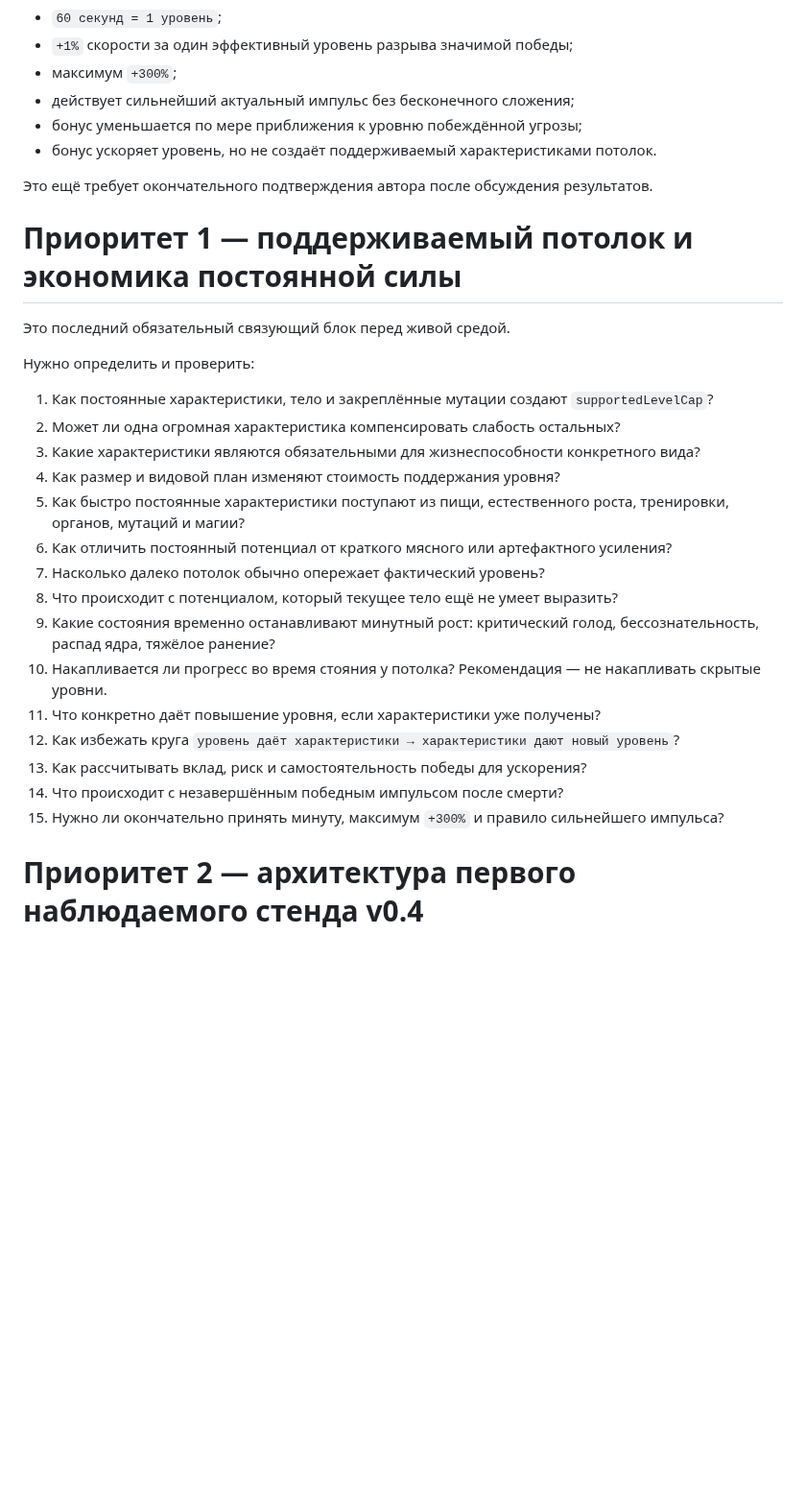
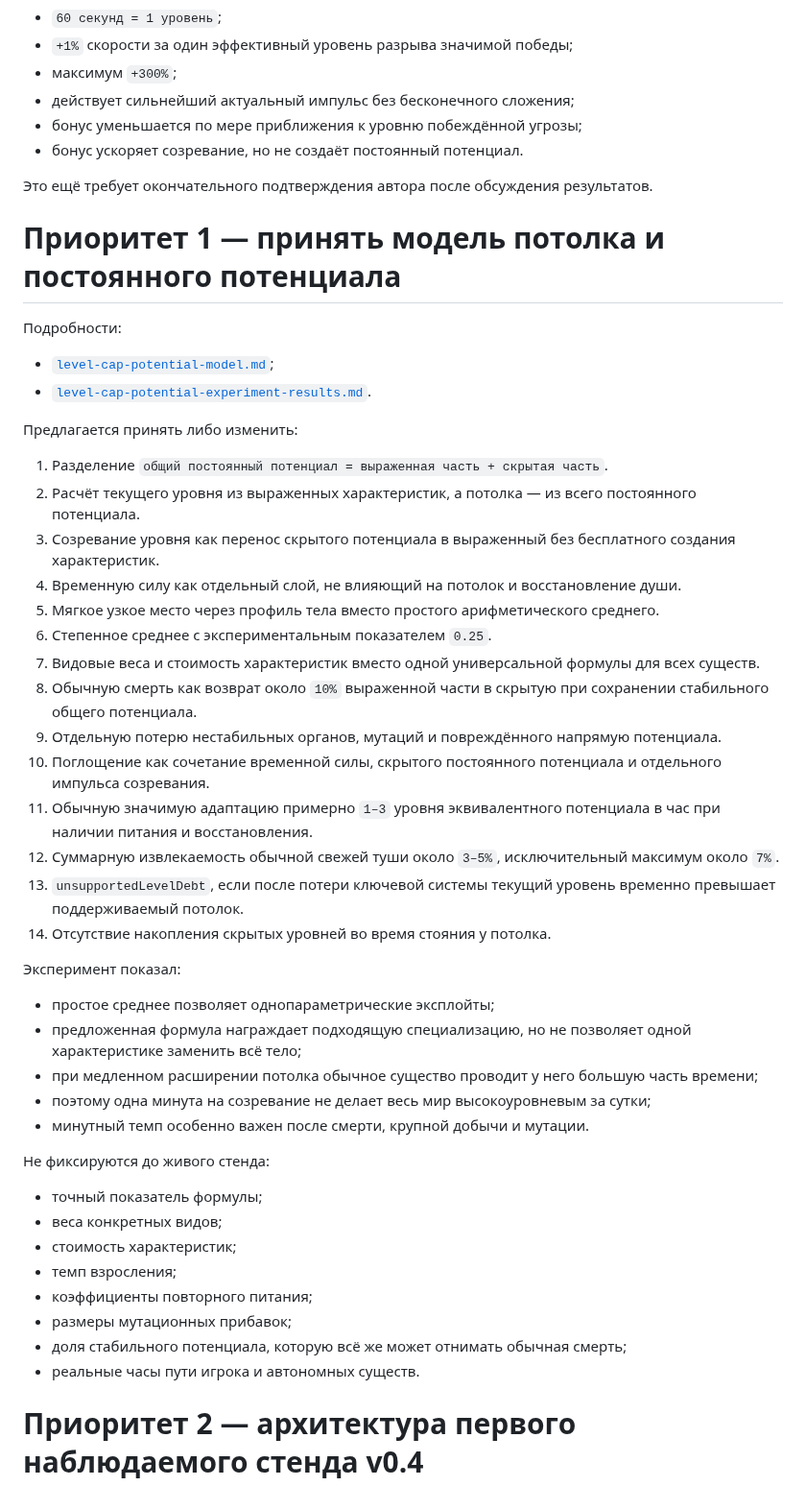
Before and after one commit to Mikayilzade/MonsterThrone, a Markdown page: docs/v0.4/OPEN-QUESTIONS.md, the part around one of its changes. Shown at 96% size. Drawn GitHub-style; blank space fills up the shorter version.

Commit message:
Update open questions with level cap potential results

```diff
--- a/docs/v0.4/OPEN-QUESTIONS.md
+++ b/docs/v0.4/OPEN-QUESTIONS.md
@@ -115,31 +115,52 @@
 - максимум `+300%`;
 - действует сильнейший актуальный импульс без бесконечного сложения;
 - бонус уменьшается по мере приближения к уровню побеждённой угрозы;
-- бонус ускоряет уровень, но не создаёт поддерживаемый характеристиками потолок.
+- бонус ускоряет созревание, но не создаёт постоянный потенциал.
 
 Это ещё требует окончательного подтверждения автора после обсуждения результатов.
 
-# Приоритет 1 — поддерживаемый потолок и экономика постоянной силы
+# Приоритет 1 — принять модель потолка и постоянного потенциала
 
-Это последний обязательный связующий блок перед живой средой.
+Подробности:
 
-Нужно определить и проверить:
+- [`level-cap-potential-model.md`](level-cap-potential-model.md);
+- [`level-cap-potential-experiment-results.md`](level-cap-potential-experiment-results.md).
 
-1. Как постоянные характеристики, тело и закреплённые мутации создают `supportedLevelCap`?
-2. Может ли одна огромная характеристика компенсировать слабость остальных?
-3. Какие характеристики являются обязательными для жизнеспособности конкретного вида?
-4. Как размер и видовой план изменяют стоимость поддержания уровня?
-5. Как быстро постоянные характеристики поступают из пищи, естественного роста, тренировки, органов, мутаций и магии?
-6. Как отличить постоянный потенциал от краткого мясного или артефактного усиления?
-7. Насколько далеко потолок обычно опережает фактический уровень?
-8. Что происходит с потенциалом, который текущее тело ещё не умеет выразить?
-9. Какие состояния временно останавливают минутный рост: критический голод, бессознательность, распад ядра, тяжёлое ранение?
-10. Накапливается ли прогресс во время стояния у потолка? Рекомендация — не накапливать скрытые уровни.
-11. Что конкретно даёт повышение уровня, если характеристики уже получены?
-12. Как избежать круга `уровень даёт характеристики → характеристики дают новый уровень`?
-13. Как рассчитывать вклад, риск и самостоятельность победы для ускорения?
-14. Что происходит с незавершённым победным импульсом после смерти?
-15. Нужно ли окончательно принять минуту, максимум `+300%` и правило сильнейшего импульса?
+Предлагается принять либо изменить:
+
+1. Разделение `общий постоянный потенциал = выраженная часть + скрытая часть`.
+2. Расчёт текущего уровня из выраженных характеристик, а потолка — из всего постоянного потенциала.
+3. Созревание уровня как перенос скрытого потенциала в выраженный без бесплатного создания характеристик.
+4. Временную силу как отдельный слой, не влияющий на потолок и восстановление души.
+5. Мягкое узкое место через профиль тела вместо простого арифметического среднего.
+6. Степенное среднее с экспериментальным показателем `0.25`.
+7. Видовые веса и стоимость характеристик вместо одной универсальной формулы для всех существ.
+8. Обычную смерть как возврат около `10%` выраженной части в скрытую при сохранении стабильного общего потенциала.
+9. Отдельную потерю нестабильных органов, мутаций и повреждённого напрямую потенциала.
+10. Поглощение как сочетание временной силы, скрытого постоянного потенциала и отдельного импульса созревания.
+11. Обычную значимую адаптацию примерно `1–3` уровня эквивалентного потенциала в час при наличии питания и восстановления.
+12. Суммарную извлекаемость обычной свежей туши около `3–5%`, исключительный максимум около `7%`.
+13. `unsupportedLevelDebt`, если после потери ключевой системы текущий уровень временно превышает поддерживаемый потолок.
+14. Отсутствие накопления скрытых уровней во время стояния у потолка.
+
+Эксперимент показал:
+
+- простое среднее позволяет однопараметрические эксплойты;
+- предложенная формула награждает подходящую специализацию, но не позволяет одной характеристике заменить всё тело;
+- при медленном расширении потолка обычное существо проводит у него большую часть времени;
+- поэтому одна минута на созревание не делает весь мир высокоуровневым за сутки;
+- минутный темп особенно важен после смерти, крупной добычи и мутации.
+
+Не фиксируются до живого стенда:
+
+- точный показатель формулы;
+- веса конкретных видов;
+- стоимость характеристик;
+- темп взросления;
+- коэффициенты повторного питания;
+- размеры мутационных прибавок;
+- доля стабильного потенциала, которую всё же может отнимать обычная смерть;
+- реальные часы пути игрока и автономных существ.
 
 # Приоритет 2 — архитектура первого наблюдаемого стенда v0.4
 
```
Also changed, not shown: other parts of docs/v0.4/OPEN-QUESTIONS.md (+15 -12 lines).
